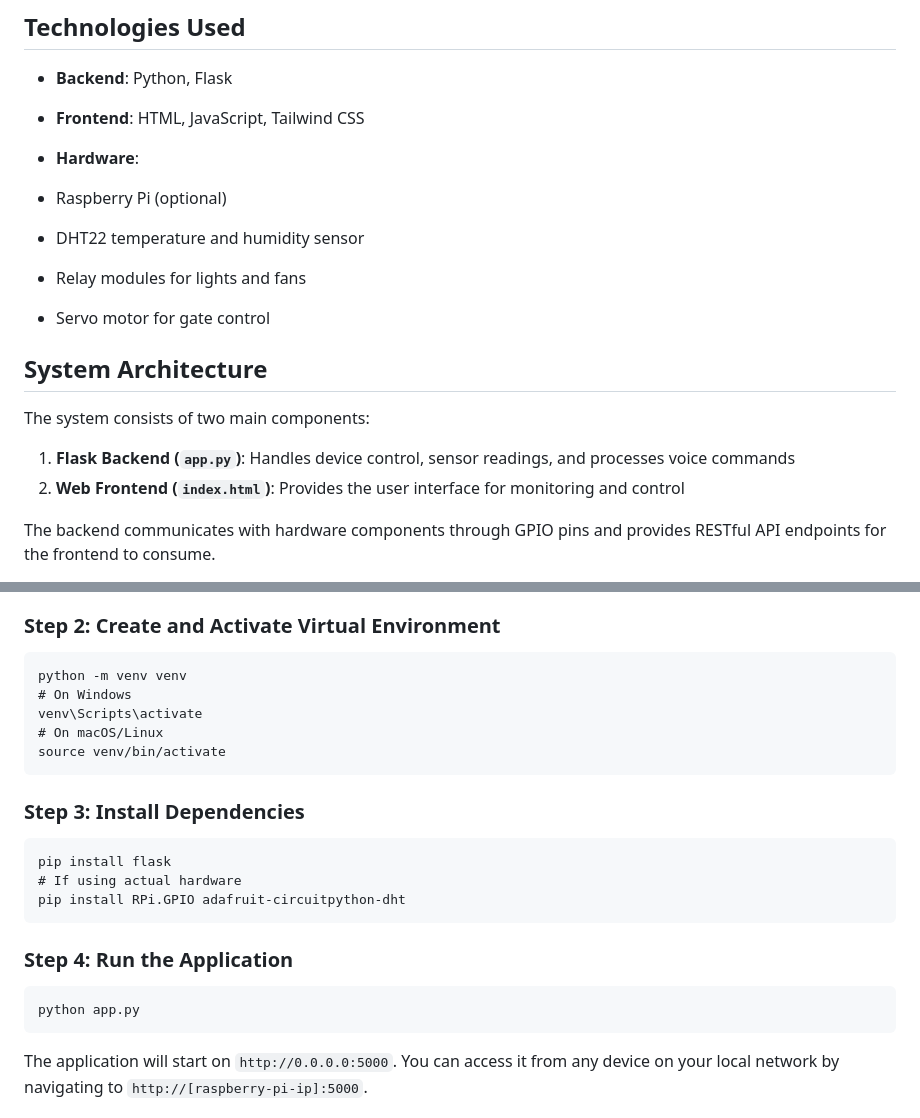
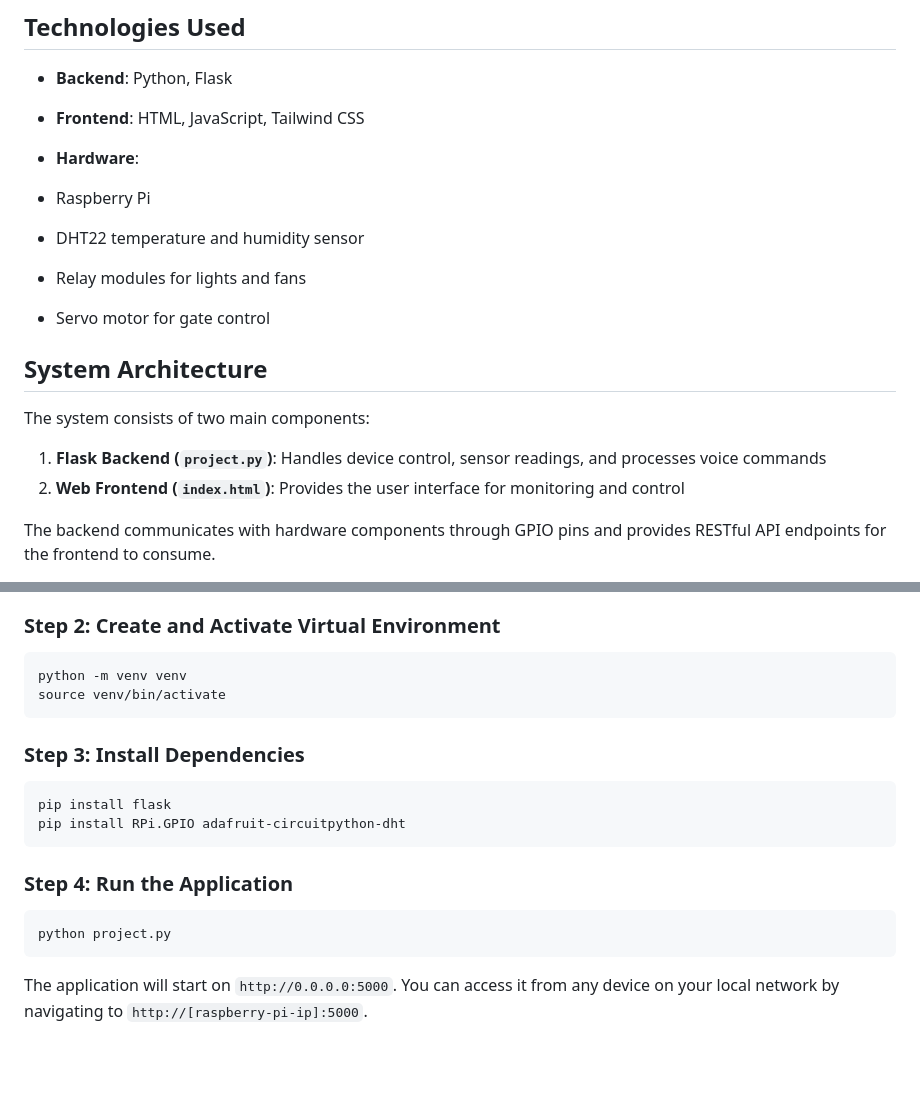
Before and after one commit to princeraina02/LogicNest1, a Markdown page: README.md, 2 parts joined by grey strips. Rendered like a GitHub page; blank space fills up the shorter version.

````diff
--- a/README.md
+++ b/README.md
@@ -22,7 +22,7 @@ A comprehensive voice-controlled smart home system that allows you to manage and
 - **Frontend**: HTML, JavaScript, Tailwind CSS
 - **Hardware**:
 
-- Raspberry Pi (optional)
+- Raspberry Pi
 - DHT22 temperature and humidity sensor
 - Relay modules for lights and fans
 - Servo motor for gate control
@@ -35,7 +35,7 @@ A comprehensive voice-controlled smart home system that allows you to manage and
 
 The system consists of two main components:
 
-1. **Flask Backend (`app.py`)**: Handles device control, sensor readings, and processes voice commands
+1. **Flask Backend (`project.py`)**: Handles device control, sensor readings, and processes voice commands
 2. **Web Frontend (`index.html`)**: Provides the user interface for monitoring and control
 
 
@@ -61,9 +61,6 @@ cd smart-home-voice-assistant
 
 ```shellscript
 python -m venv venv
-# On Windows
-venv\Scripts\activate
-# On macOS/Linux
 source venv/bin/activate
 ```
 
@@ -71,14 +68,13 @@ source venv/bin/activate
 
 ```shellscript
 pip install flask
-# If using actual hardware
 pip install RPi.GPIO adafruit-circuitpython-dht
 ```
 
 ### Step 4: Run the Application
 
 ```shellscript
-python app.py
+python project.py
 ```
 
 The application will start on `http://0.0.0.0:5000`. You can access it from any device on your local network by navigating to `http://[raspberry-pi-ip]:5000`.
````
